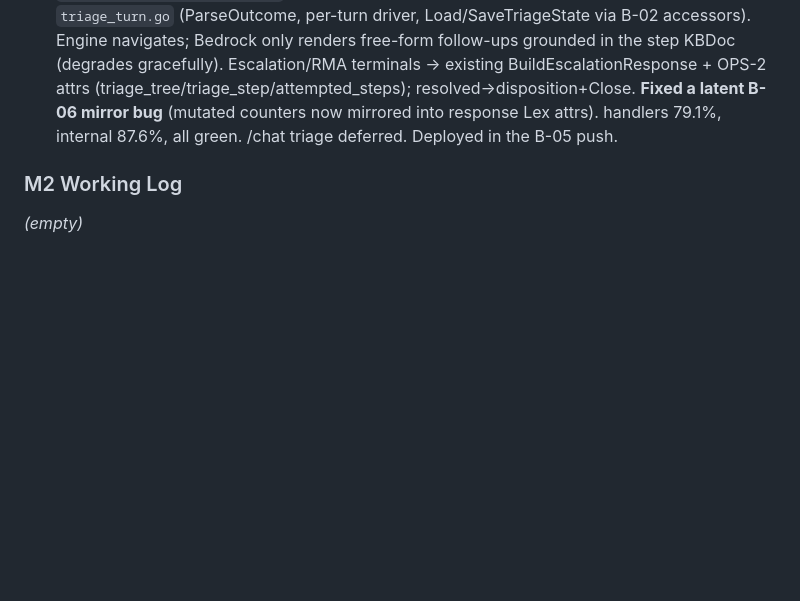
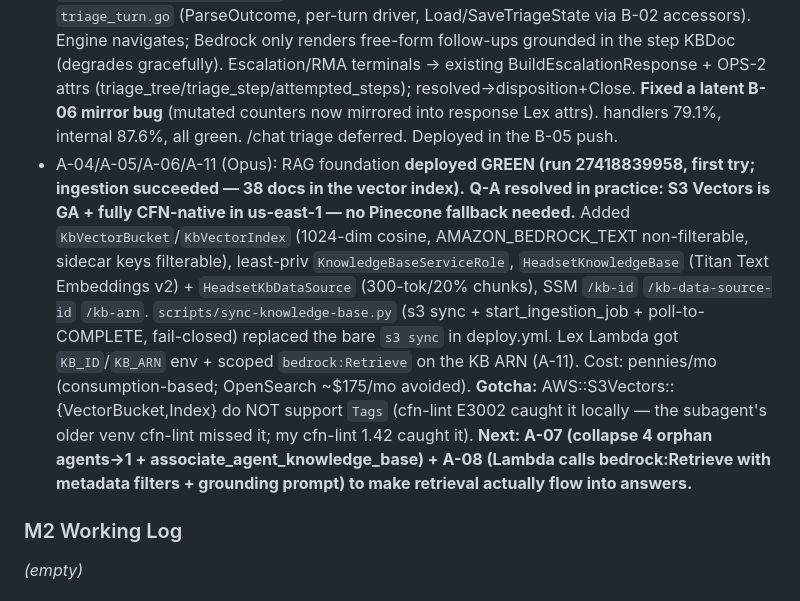
Before and after one commit to JeremyProffitt/Headset-Agent, a Markdown page: PLAN.md, the part around one of its changes. Rendered like a GitHub page; blank space fills up the shorter version.

Commit message:
docs(plan): RAG foundation green (A-04/05/06/11 [x]); Q-A = S3 Vectors, no fallback needed

```diff
--- a/PLAN.md
+++ b/PLAN.md
@@ -368,6 +368,7 @@ Append entries under the relevant milestone using this template (copy per entry)
 - B-02/B-06 (Sonnet): session store wired into lex + /chat; DetectEscalation exposes FrustrationDelta; handler accumulates frustration_count across turns (honest-truth #4 fixed); 3-turn escalation test green. **Live (run 27415620398).**
 - B-04 (Fable): `internal/triage` engine + trees (pre-flight + Trees 1–8) + classifier, pure (no Bedrock in core); `Step.Branches` for n-way forks; 96.3% cover, 44 path-walk tests; all 10 EscalationReasons reached; 8 index utterances classify keyword-only.
 - B-05 (Fable): triage engine wired into handleLexRequest + verify loop (CC-3). New `internal/handlers/prompts.go` (read-aloud catalog ~95 keys from troubleshooting.md §1) + `triage_turn.go` (ParseOutcome, per-turn driver, Load/SaveTriageState via B-02 accessors). Engine navigates; Bedrock only renders free-form follow-ups grounded in the step KBDoc (degrades gracefully). Escalation/RMA terminals → existing BuildEscalationResponse + OPS-2 attrs (triage_tree/triage_step/attempted_steps); resolved→disposition+Close. **Fixed a latent B-06 mirror bug** (mutated counters now mirrored into response Lex attrs). handlers 79.1%, internal 87.6%, all green. /chat triage deferred. Deployed in the B-05 push.
+- A-04/A-05/A-06/A-11 (Opus): RAG foundation **deployed GREEN (run 27418839958, first try; ingestion succeeded — 38 docs in the vector index).** **Q-A resolved in practice: S3 Vectors is GA + fully CFN-native in us-east-1 — no Pinecone fallback needed.** Added `KbVectorBucket`/`KbVectorIndex` (1024-dim cosine, AMAZON_BEDROCK_TEXT non-filterable, sidecar keys filterable), least-priv `KnowledgeBaseServiceRole`, `HeadsetKnowledgeBase` (Titan Text Embeddings v2) + `HeadsetKbDataSource` (300-tok/20% chunks), SSM `/kb-id` `/kb-data-source-id` `/kb-arn`. `scripts/sync-knowledge-base.py` (s3 sync + start_ingestion_job + poll-to-COMPLETE, fail-closed) replaced the bare `s3 sync` in deploy.yml. Lex Lambda got `KB_ID`/`KB_ARN` env + scoped `bedrock:Retrieve` on the KB ARN (A-11). Cost: pennies/mo (consumption-based; OpenSearch ~$175/mo avoided). **Gotcha:** AWS::S3Vectors::{VectorBucket,Index} do NOT support `Tags` (cfn-lint E3002 caught it locally — the subagent's older venv cfn-lint missed it; my cfn-lint 1.42 caught it). **Next: A-07 (collapse 4 orphan agents→1 + associate_agent_knowledge_base) + A-08 (Lambda calls bedrock:Retrieve with metadata filters + grounding prompt) to make retrieval actually flow into answers.**
 
 ### M2 Working Log
 _(empty)_
```
Also changed, not shown: other parts of PLAN.md (+4 -4 lines).
